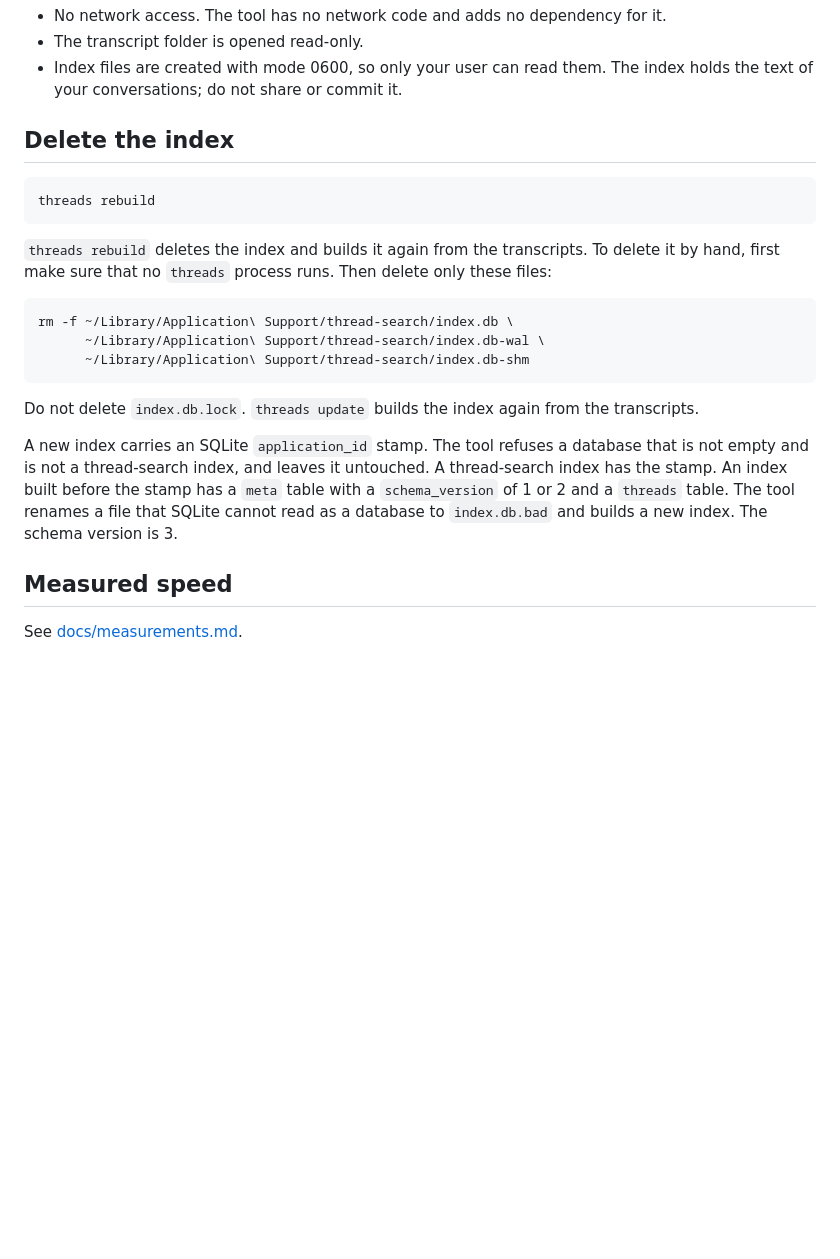
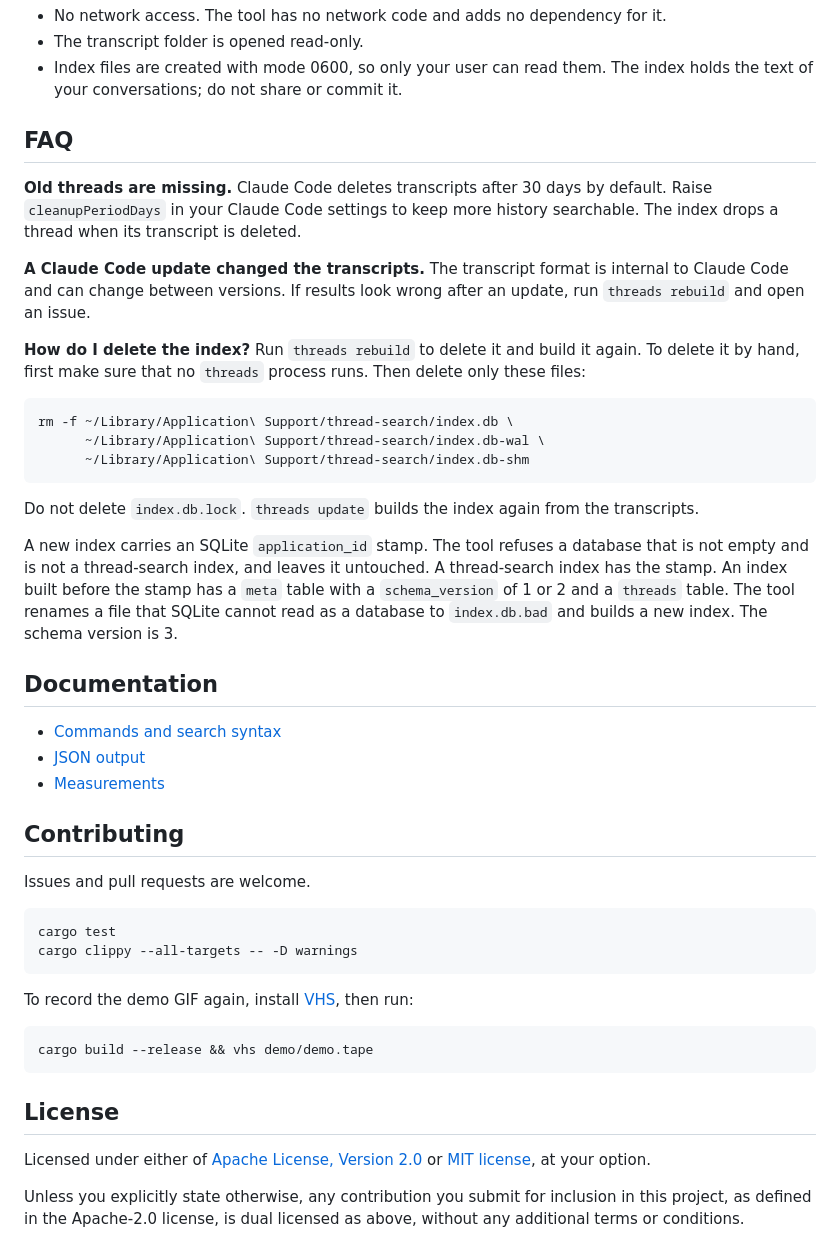
Before and after one commit to BryanLe80/thread-search-oss, a Markdown page: README.md, the part around one of its changes. Drawn GitHub-style; blank space fills up the shorter version.

````diff
--- a/README.md
+++ b/README.md
@@ -110,13 +136,17 @@ replaces an older `.bad`.
 - Index files are created with mode 0600, so only your user can read them. The index holds
   the text of your conversations; do not share or commit it.
 
-## Delete the index
+## FAQ
 
-```sh
-threads rebuild
-```
+**Old threads are missing.** Claude Code deletes transcripts after 30 days by default. Raise
+`cleanupPeriodDays` in your Claude Code settings to keep more history searchable. The index drops
+a thread when its transcript is deleted.
 
-`threads rebuild` deletes the index and builds it again from the transcripts. To delete it
+**A Claude Code update changed the transcripts.** The transcript format is internal to Claude Code
+and can change between versions. If results look wrong after an update, run `threads rebuild` and
+open an issue.
+
+**How do I delete the index?** Run `threads rebuild` to delete it and build it again. To delete it
 by hand, first make sure that no `threads` process runs. Then delete only these files:
 
 ```sh
@@ -133,6 +163,32 @@ stamp. An index built before the stamp has a `meta` table with a `schema_version
 `threads` table. The tool renames a file that SQLite cannot read as a database to
 `index.db.bad` and builds a new index. The schema version is 3.
 
-## Measured speed
+## Documentation
 
-See [docs/measurements.md](docs/measurements.md).
+- [Commands and search syntax](docs/search.md)
+- [JSON output](docs/json.md)
+- [Measurements](docs/measurements.md)
+
+## Contributing
+
+Issues and pull requests are welcome.
+
+```sh
+cargo test
+cargo clippy --all-targets -- -D warnings
+```
+
+To record the demo GIF again, install [VHS](https://github.com/charmbracelet/vhs), then run:
+
+```sh
+cargo build --release && vhs demo/demo.tape
+```
+
+## License
+
+Licensed under either of [Apache License, Version 2.0](LICENSE-APACHE) or
+[MIT license](LICENSE-MIT), at your option.
+
+Unless you explicitly state otherwise, any contribution you submit for inclusion in this project,
+as defined in the Apache-2.0 license, is dual licensed as above, without any additional terms or
+conditions.
````
Also changed, not shown: other parts of README.md (+99 -73 lines), docs/json.md (added, +46 -0 lines), docs/search.md (added, +32 -0 lines), docs/images/demo.gif (added), 5 other files.
